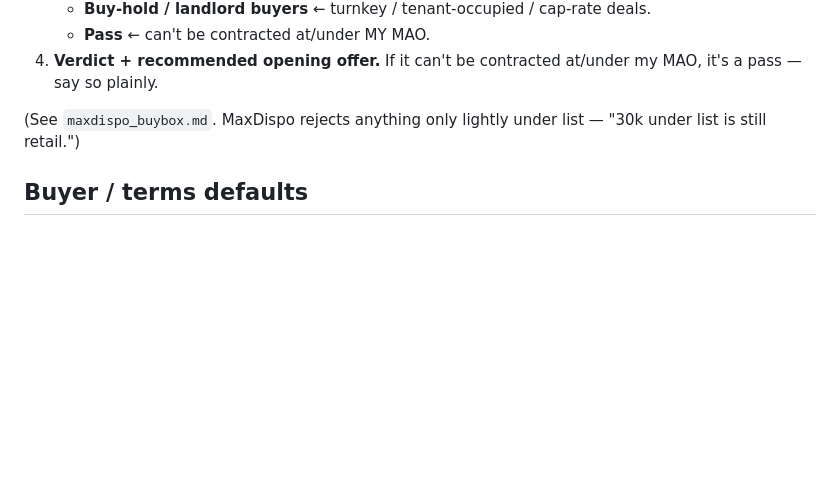
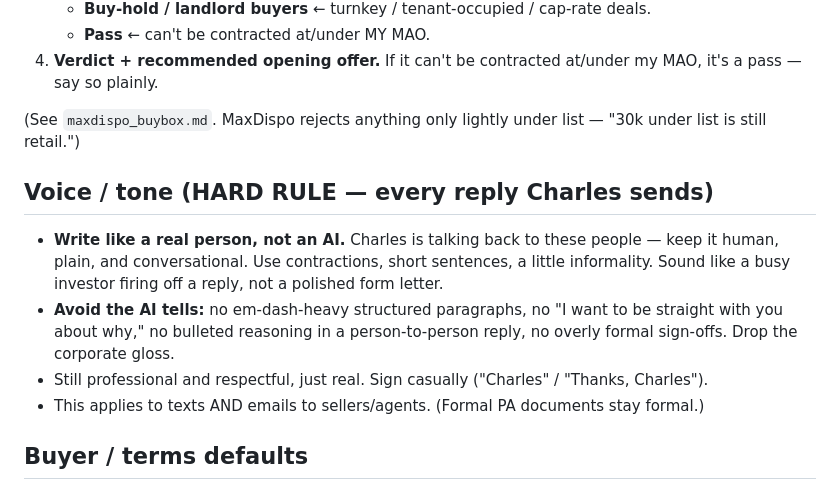
Before and after one commit to charlespjr/wholesaler, a Markdown page: CLAUDE.md, the part around the change. Rendered like a GitHub page; blank space fills up the shorter version.

Commit message:
Add voice rule: write replies like a real person, not AI
Co-Authored-By: Claude Opus 4.8 <noreply@anthropic.com>
Claude-Session: https://claude.ai/code/session_01NijSmQZhjYZ7pQ9sAL7u2S

```diff
--- a/CLAUDE.md
+++ b/CLAUDE.md
@@ -47,6 +47,12 @@ For each deal, lead with a tight numbers block, then profit, then dispo fit, the
 
 (See `maxdispo_buybox.md`. MaxDispo rejects anything only lightly under list — "30k under list is still retail.")
 
+## Voice / tone (HARD RULE — every reply Charles sends)
+- **Write like a real person, not an AI.** Charles is talking back to these people — keep it human, plain, and conversational. Use contractions, short sentences, a little informality. Sound like a busy investor firing off a reply, not a polished form letter.
+- **Avoid the AI tells:** no em-dash-heavy structured paragraphs, no "I want to be straight with you about why," no bulleted reasoning in a person-to-person reply, no overly formal sign-offs. Drop the corporate gloss.
+- Still professional and respectful, just real. Sign casually ("Charles" / "Thanks, Charles").
+- This applies to texts AND emails to sellers/agents. (Formal PA documents stay formal.)
+
 ## Buyer / terms defaults
 - Buyer: **Paragon Government Solutions LLC, and/or assigns** (assignment rights always — except REO/bank deals that prohibit it).
 - $1,000 earnest money to title within 3 business days of acceptance.
```
